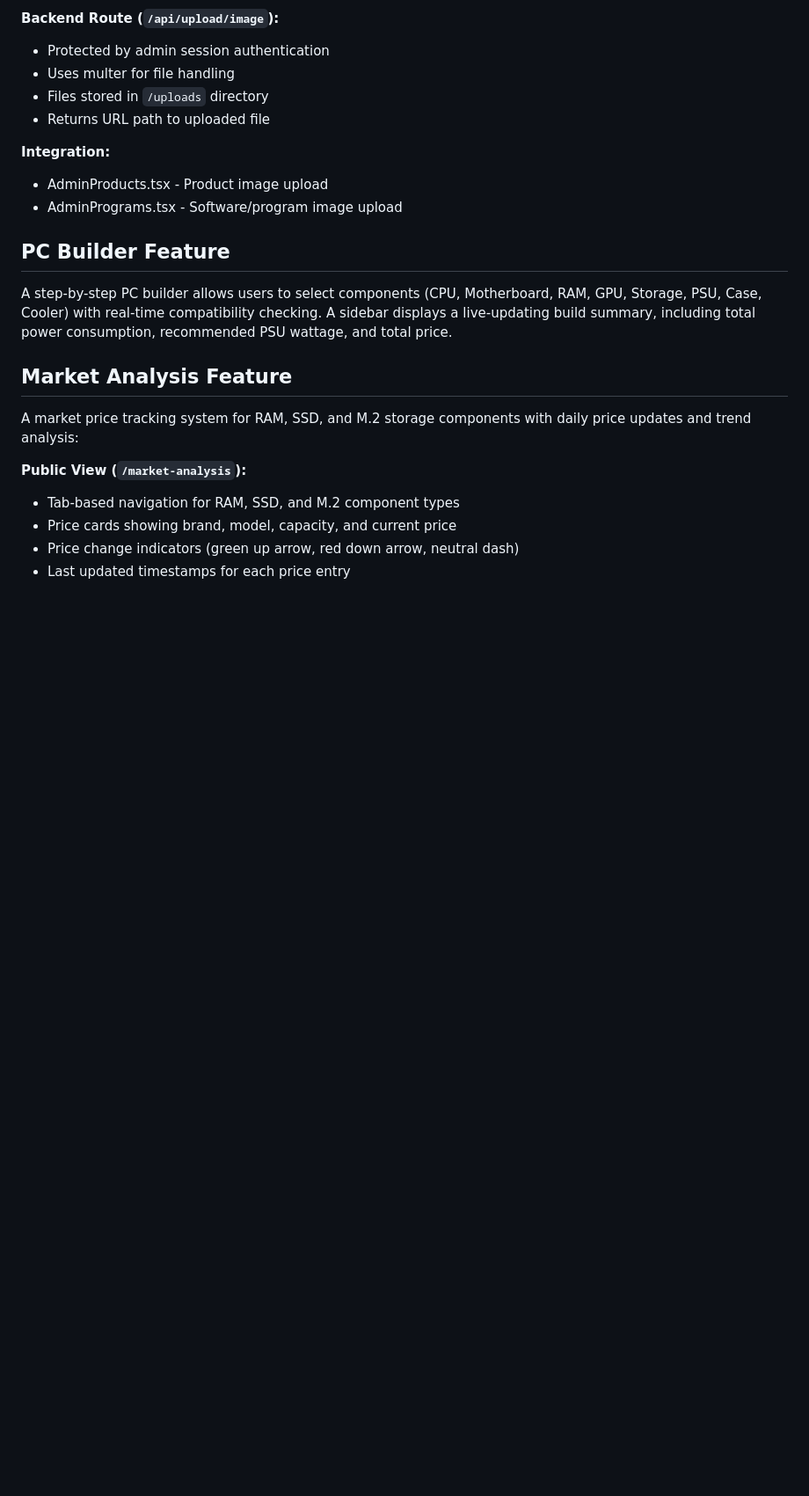
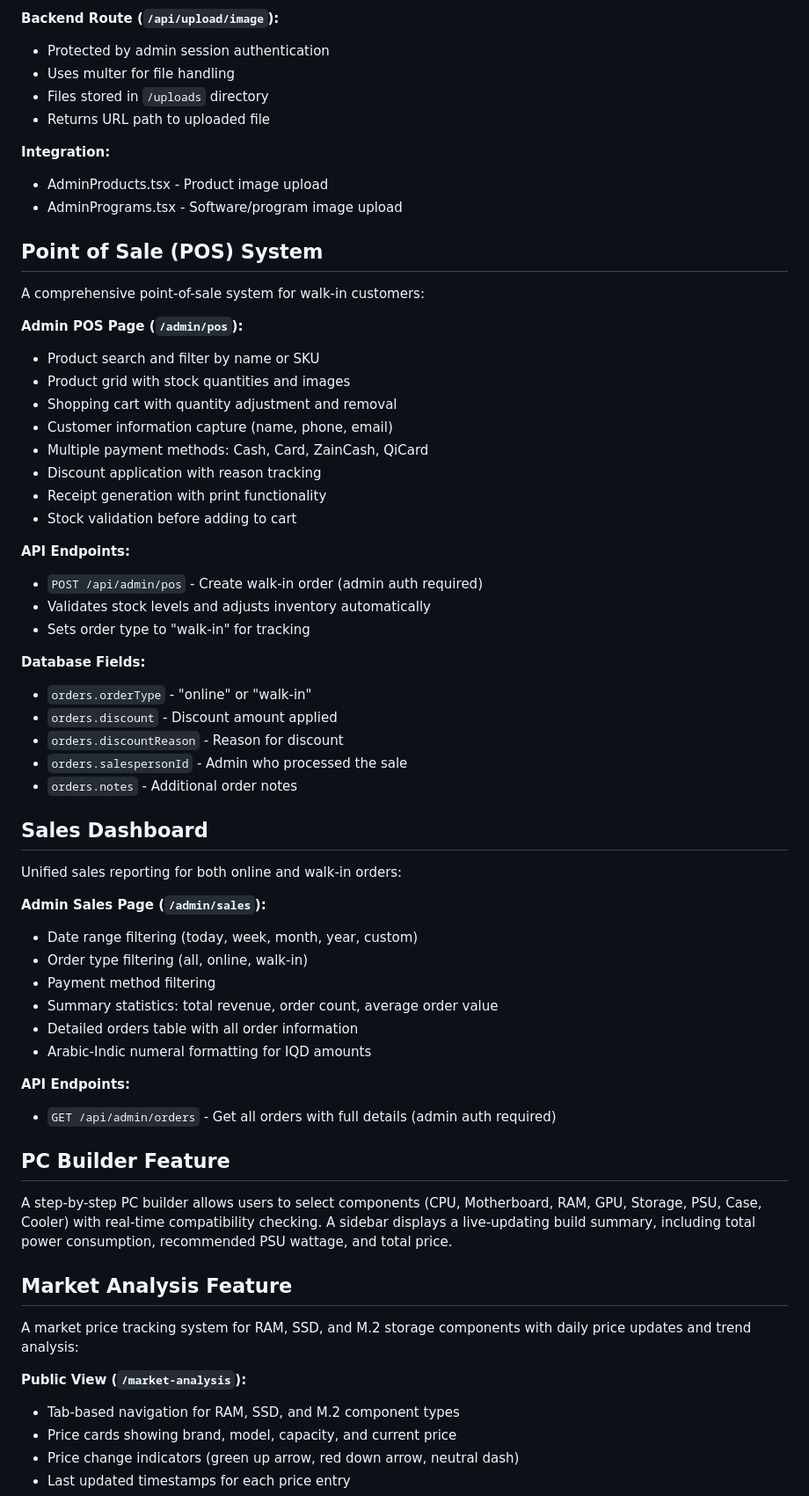
Before and after one commit to aeencomp/AinComputerStore1, a Markdown page: replit.md, the part around the change. Shown at 88% size. GitHub-like rendering; blank space fills up the shorter version.

Commit message:
Add point of sale system and sales dashboard to e-commerce store
Add documentation for the new Point of Sale system and Sales Dashboard features, including API endpoints and database schema changes.

Replit-Commit-Author: Agent
Replit-Commit-Session-Id: b98c0f4e-7e68-4008-9dfb-f3a486108e92
Replit-Commit-Checkpoint-Type: intermediate_checkpoint
Replit-Commit-Event-Id: ed37724d-5c8f-4269-a275-7d982a8f7be5
Replit-Commit-Screenshot-Url: https://storage.googleapis.com/screenshot-production-us-central1/63d7fa0d-96e8-4727-a097-26b484f69d56/b98c0f4e-7e68-4008-9dfb-f3a486108e92/Z3pfzFR

```diff
--- a/replit.md
+++ b/replit.md
@@ -136,6 +136,47 @@ Admin users can upload product images directly from their computer instead of ju
 - AdminProducts.tsx - Product image upload
 - AdminPrograms.tsx - Software/program image upload
 
+## Point of Sale (POS) System
+
+A comprehensive point-of-sale system for walk-in customers:
+
+**Admin POS Page (`/admin/pos`):**
+- Product search and filter by name or SKU
+- Product grid with stock quantities and images
+- Shopping cart with quantity adjustment and removal
+- Customer information capture (name, phone, email)
+- Multiple payment methods: Cash, Card, ZainCash, QiCard
+- Discount application with reason tracking
+- Receipt generation with print functionality
+- Stock validation before adding to cart
+
+**API Endpoints:**
+- `POST /api/admin/pos` - Create walk-in order (admin auth required)
+- Validates stock levels and adjusts inventory automatically
+- Sets order type to "walk-in" for tracking
+
+**Database Fields:**
+- `orders.orderType` - "online" or "walk-in"
+- `orders.discount` - Discount amount applied
+- `orders.discountReason` - Reason for discount
+- `orders.salespersonId` - Admin who processed the sale
+- `orders.notes` - Additional order notes
+
+## Sales Dashboard
+
+Unified sales reporting for both online and walk-in orders:
+
+**Admin Sales Page (`/admin/sales`):**
+- Date range filtering (today, week, month, year, custom)
+- Order type filtering (all, online, walk-in)
+- Payment method filtering
+- Summary statistics: total revenue, order count, average order value
+- Detailed orders table with all order information
+- Arabic-Indic numeral formatting for IQD amounts
+
+**API Endpoints:**
+- `GET /api/admin/orders` - Get all orders with full details (admin auth required)
+
 ## PC Builder Feature
 
 A step-by-step PC builder allows users to select components (CPU, Motherboard, RAM, GPU, Storage, PSU, Case, Cooler) with real-time compatibility checking. A sidebar displays a live-updating build summary, including total power consumption, recommended PSU wattage, and total price.
```
